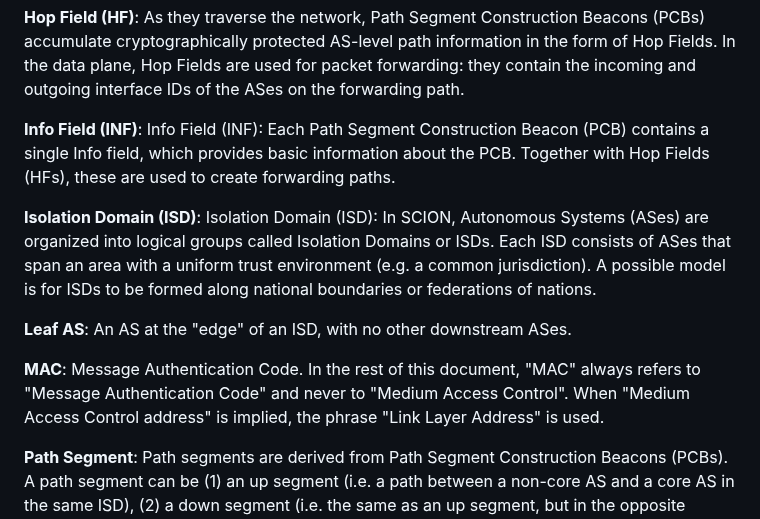
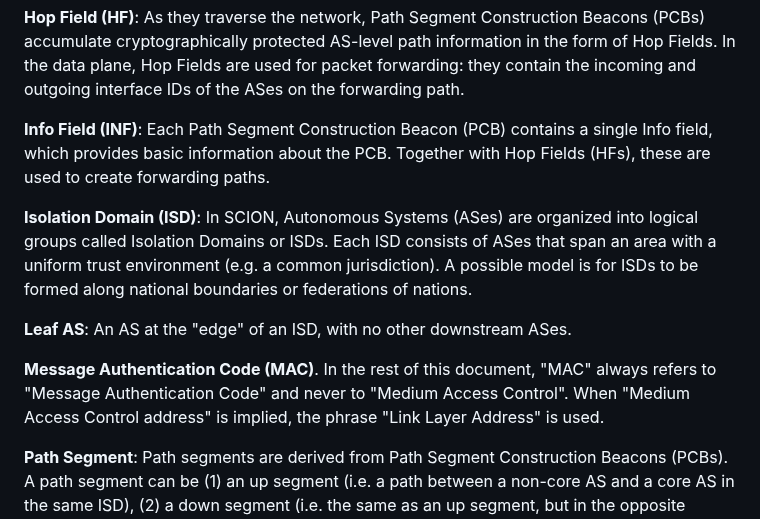
Before and after one commit to scionassociation/scion-cp_I-D, a Markdown page: draft-dekater-scion-controlplane.md, the part around the change. Rendered like a GitHub page.

Commit message:
Terminology fixes

```diff
--- a/draft-dekater-scion-controlplane.md
+++ b/draft-dekater-scion-controlplane.md
@@ -214,13 +214,13 @@ Note (to be removed before publication): this document, together with the other
 
 **Hop Field (HF)**: As they traverse the network, Path Segment Construction Beacons (PCBs) accumulate cryptographically protected AS-level path information in the form of Hop Fields. In the data plane, Hop Fields are used for packet forwarding: they contain the incoming and outgoing interface IDs of the ASes on the forwarding path.
 
-**Info Field (INF)**: Info Field (INF): Each Path Segment Construction Beacon (PCB) contains a single Info field, which provides basic information about the PCB. Together with Hop Fields (HFs), these are used to create forwarding paths.
-
-**Isolation Domain (ISD)**: Isolation Domain (ISD): In SCION, Autonomous Systems (ASes) are organized into logical groups called Isolation Domains or ISDs. Each ISD consists of ASes that span an area with a uniform trust environment (e.g. a common jurisdiction). A possible model is for ISDs to be formed along national boundaries or federations of nations.
+**Info Field (INF)**: Each Path Segment Construction Beacon (PCB) contains a single Info field, which provides basic information about the PCB. Together with Hop Fields (HFs), these are used to create forwarding paths.
+
+**Isolation Domain (ISD)**: In SCION, Autonomous Systems (ASes) are organized into logical groups called Isolation Domains or ISDs. Each ISD consists of ASes that span an area with a uniform trust environment (e.g. a common jurisdiction). A possible model is for ISDs to be formed along national boundaries or federations of nations.
 
 **Leaf AS**: An AS at the "edge" of an ISD, with no other downstream ASes.
 
-**MAC**: Message Authentication Code. In the rest of this document, "MAC" always refers to "Message Authentication Code" and never to "Medium Access Control". When "Medium Access Control address" is implied, the phrase "Link Layer Address" is used.
+**Message Authentication Code (MAC)**. In the rest of this document, "MAC" always refers to "Message Authentication Code" and never to "Medium Access Control". When "Medium Access Control address" is implied, the phrase "Link Layer Address" is used.
 
 **Path Segment**: Path segments are derived from Path Segment Construction Beacons (PCBs). A path segment can be (1) an up segment (i.e. a path between a non-core AS and a core AS in the same ISD), (2) a down segment (i.e. the same as an up segment, but in the opposite direction), or (3) a core segment (i.e. a path between core ASes). Up to three path segments can be used to create a forwarding path.
 
```
